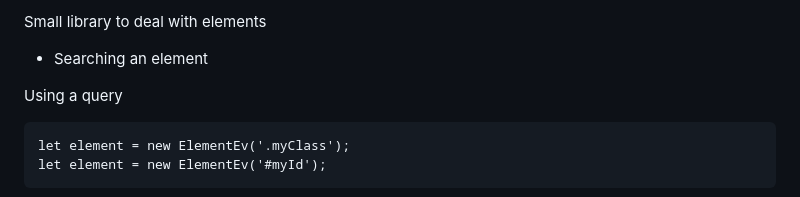
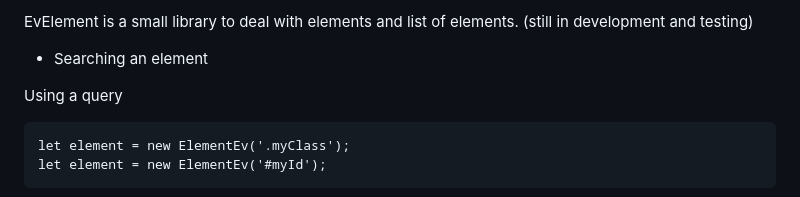
Before and after one commit to matias015/EvElement, a Markdown page: README.md, the part around the change. Rendered like a GitHub page.

```diff
--- a/README.md
+++ b/README.md
@@ -1,4 +1,4 @@
-Small library to deal with elements
+EvElement is a small library to deal with elements and list of elements. (still in development and testing)
 
 
  - Searching an element
```
